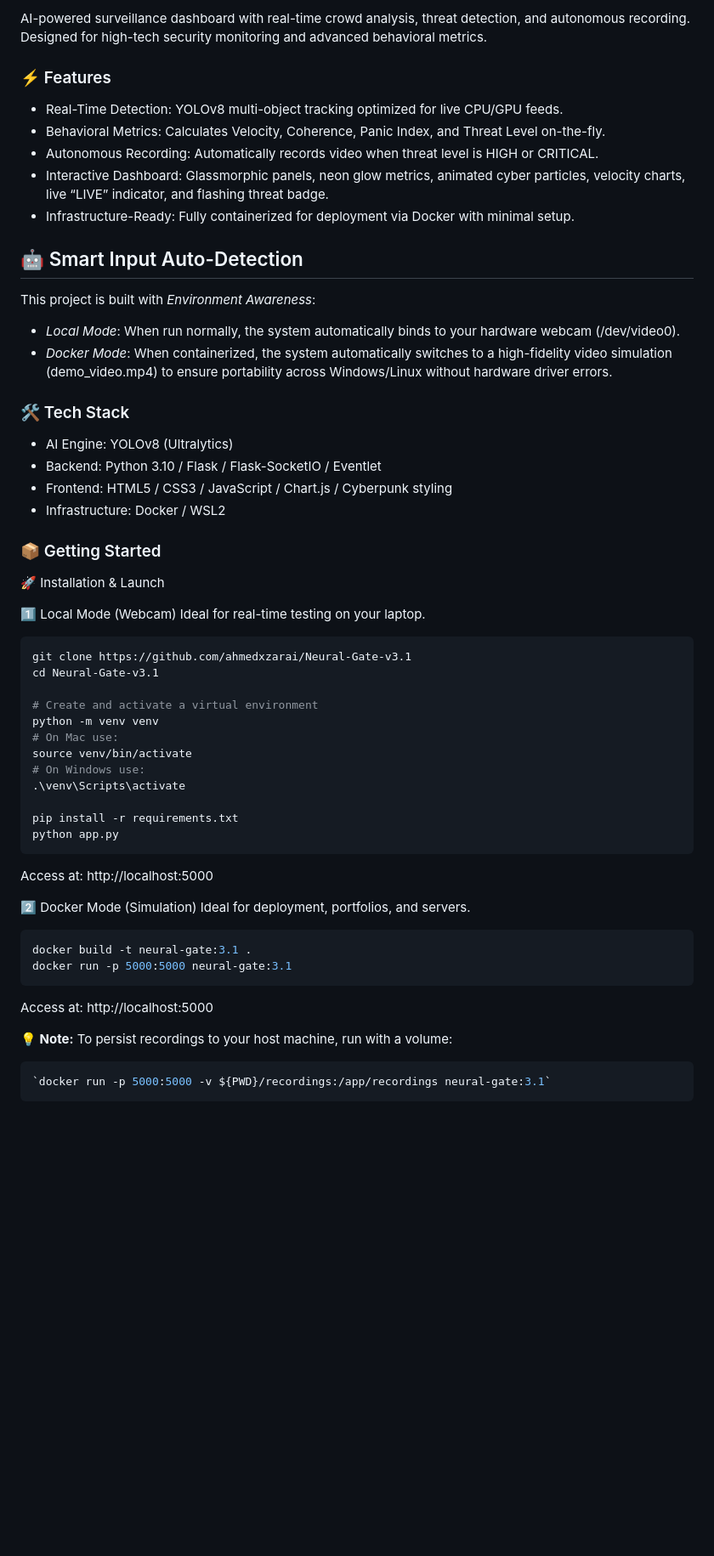
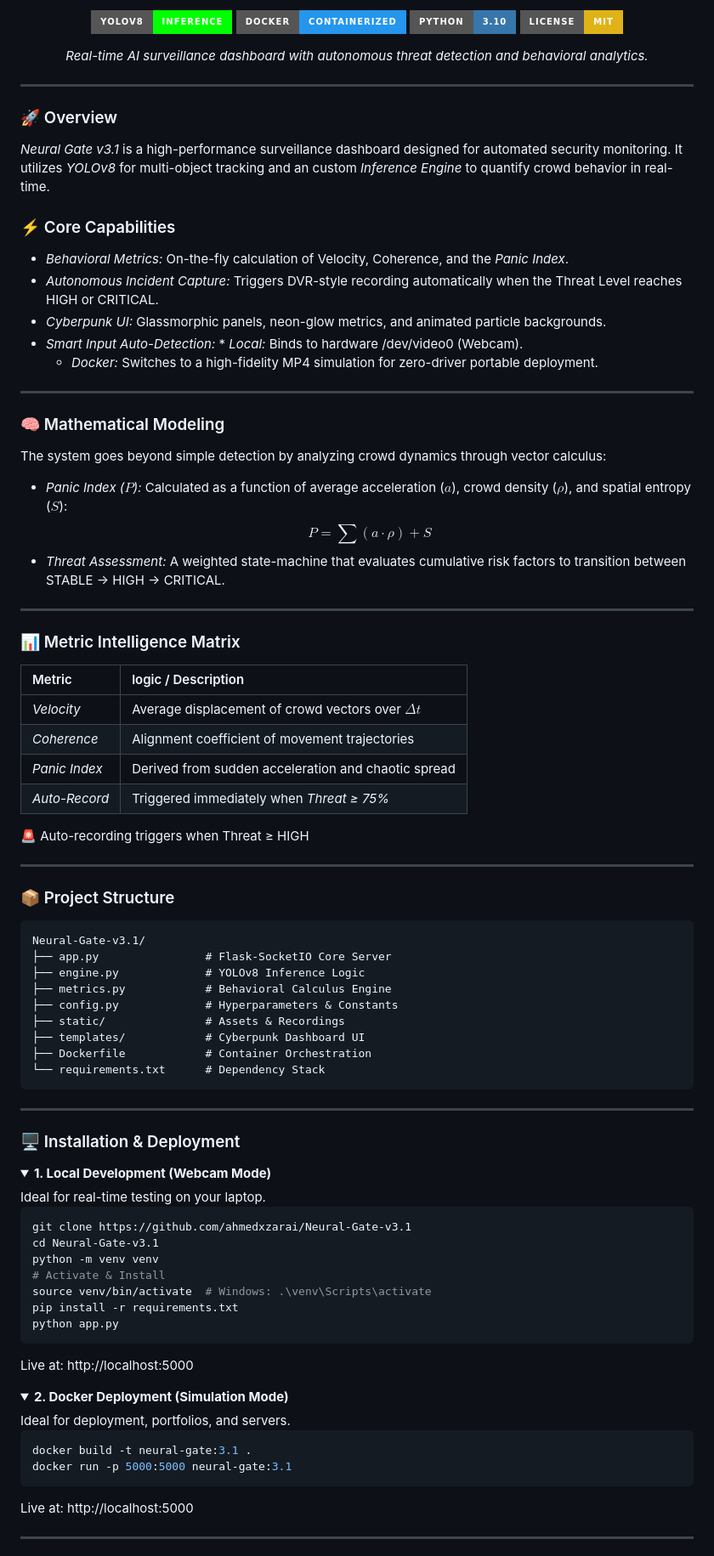
Before and after one commit to ahmedxzarai/Neural-Gate-v3.1, a Markdown page: README.md, the part around one of its changes. Shown at 85% size. GitHub-like rendering; folded sections open; badges without logos; blank space fills up the shorter version.

````diff
--- a/README.md
+++ b/README.md
@@ -2,63 +5,90 @@
 
-AI-powered surveillance dashboard with real-time crowd analysis, threat detection, and autonomous recording. Designed for high-tech security monitoring and advanced behavioral metrics.
+  ![YOLOv8](https://img.shields.io/badge/YOLOv8-Inference-00FF00?style=for-the-badge&logo=ai&logoColor=white)
+  ![Docker](https://img.shields.io/badge/Docker-Containerized-2496ED?style=for-the-badge&logo=docker&logoColor=white)
+  ![Python 3.10](https://img.shields.io/badge/Python-3.10-3776AB?style=for-the-badge&logo=python&logoColor=white)
+  ![License](https://img.shields.io/badge/License-MIT-yellow?style=for-the-badge)
+
+  <p><i>Real-time AI surveillance dashboard with autonomous threat detection and behavioral analytics.</i></p>
+</div>
+
+---
+
+### 🚀 Overview
+*Neural Gate v3.1* is a high-performance surveillance dashboard designed for automated security monitoring. It utilizes *YOLOv8* for multi-object tracking and an custom *Inference Engine* to quantify crowd behavior in real-time.
 
 
-### ⚡ Features
 
-- Real-Time Detection: YOLOv8 multi-object tracking optimized for live CPU/GPU feeds.
-- Behavioral Metrics: Calculates Velocity, Coherence, Panic Index, and Threat Level on-the-fly.
-- Autonomous Recording: Automatically records video when threat level is HIGH or CRITICAL.
-- Interactive Dashboard: Glassmorphic panels, neon glow metrics, animated cyber particles, velocity charts, live “LIVE” indicator, and flashing threat badge.
-- Infrastructure-Ready: Fully containerized for deployment via Docker with minimal setup.
+### ⚡ Core Capabilities
+* *Behavioral Metrics:* On-the-fly calculation of Velocity, Coherence, and the *Panic Index*.
+* *Autonomous Incident Capture:* Triggers DVR-style recording automatically when the Threat Level reaches HIGH or CRITICAL.
+* *Cyberpunk UI:* Glassmorphic panels, neon-glow metrics, and animated particle backgrounds.
+* *Smart Input Auto-Detection:* * *Local:* Binds to hardware /dev/video0 (Webcam).
+    * *Docker:* Switches to a high-fidelity MP4 simulation for zero-driver portable deployment.
 
-## 🤖 Smart Input Auto-Detection
-This project is built with *Environment Awareness*:
-- *Local Mode*: When run normally, the system automatically binds to your hardware webcam (/dev/video0).
-- *Docker Mode*: When containerized, the system automatically switches to a high-fidelity video simulation (demo_video.mp4) to ensure portability across Windows/Linux without hardware driver errors.
+---
 
+### 🧠 Mathematical Modeling
+The system goes beyond simple detection by analyzing crowd dynamics through vector calculus:
 
-### 🛠️ Tech Stack
+* *Panic Index ($P$):* Calculated as a function of average acceleration ($a$), crowd density ($\rho$), and spatial entropy ($S$):
+  $$P = \sum (a \cdot \rho) + S$$
+* *Threat Assessment:* A weighted state-machine that evaluates cumulative risk factors to transition between STABLE → HIGH → CRITICAL.
 
-- AI Engine: YOLOv8 (Ultralytics)
-- Backend: Python 3.10 / Flask / Flask-SocketIO / Eventlet
-- Frontend: HTML5 / CSS3 / JavaScript / Chart.js / Cyberpunk styling
-- Infrastructure: Docker / WSL2
+---
 
+### 📊 Metric Intelligence Matrix
 
-### 📦 Getting Started
+| Metric | logic / Description |
+| :--- | :--- |
+| *Velocity* | Average displacement of crowd vectors over $\Delta t$ |
+| *Coherence* | Alignment coefficient of movement trajectories |
+| *Panic Index* | Derived from sudden acceleration and chaotic spread |
+| *Auto-Record* | Triggered immediately when *Threat ≥ 75%* |
 
-🚀 Installation & Launch
+🚨 Auto-recording triggers when Threat ≥ HIGH
 
-1️⃣ Local Mode (Webcam)
+---
+
+### 📦 Project Structure
+```text
+Neural-Gate-v3.1/
+├── app.py                # Flask-SocketIO Core Server
+├── engine.py             # YOLOv8 Inference Logic
+├── metrics.py            # Behavioral Calculus Engine
+├── config.py             # Hyperparameters & Constants
+├── static/               # Assets & Recordings
+├── templates/            # Cyberpunk Dashboard UI
+├── Dockerfile            # Container Orchestration
+└── requirements.txt      # Dependency Stack
+```
+---
+
+### 🖥️ Installation & Deployment
+<details>
+<summary><b>1. Local Development (Webcam Mode)</b></summary>
 Ideal for real-time testing on your laptop.
 
 ```bash
 git clone https://github.com/ahmedxzarai/Neural-Gate-v3.1
 cd Neural-Gate-v3.1
-
-# Create and activate a virtual environment
 python -m venv venv
-# On Mac use:
-source venv/bin/activate
-# On Windows use:
-.\venv\Scripts\activate
-
+# Activate & Install
+source venv/bin/activate  # Windows: .\venv\Scripts\activate
 pip install -r requirements.txt
 python app.py
 ```
-Access at: http://localhost:5000
-
-2️⃣ Docker Mode (Simulation)
+Live at: http://localhost:5000
+</details>
+<details>
+<summary><b>2. Docker Deployment (Simulation Mode)</b></summary>
 Ideal for deployment, portfolios, and servers.
 
 ```bash
 docker build -t neural-gate:3.1 .
 docker run -p 5000:5000 neural-gate:3.1
 ```
-Access at: http://localhost:5000
+Live at: http://localhost:5000
+</details>
 
-**💡 Note:** To persist recordings to your host machine, run with a volume:
-```bash
-`docker run -p 5000:5000 -v ${PWD}/recordings:/app/recordings neural-gate:3.1`
-```
+---
 
````
Also changed, not shown: other parts of README.md (+16 -64 lines).
